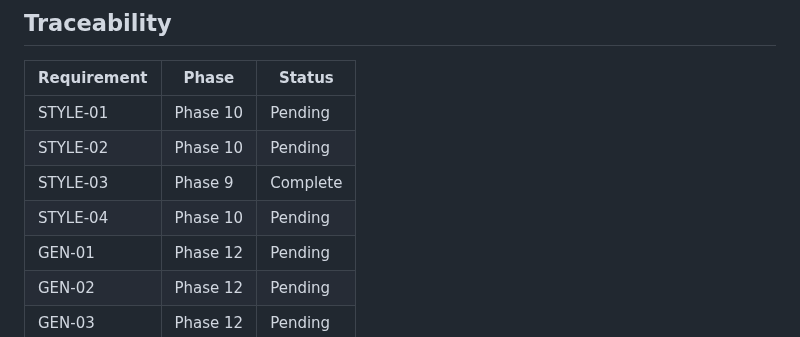
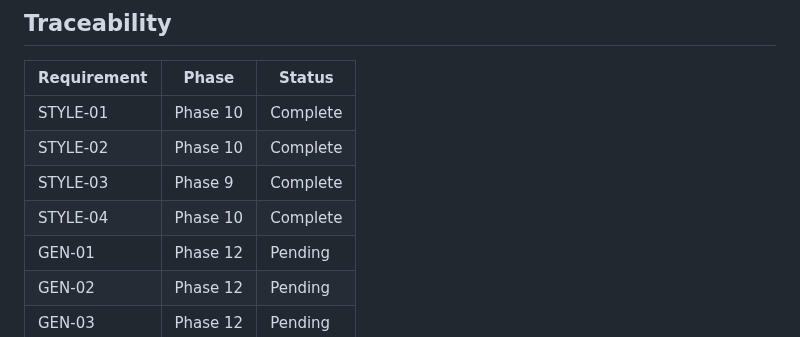
Before and after one commit to dubedad/JD-Builder-Lite, a Markdown page: .planning/REQUIREMENTS.md, the part around one of its changes. Drawn GitHub-style.

```diff
--- a/.planning/REQUIREMENTS.md
+++ b/.planning/REQUIREMENTS.md
@@ -67,10 +67,10 @@ Requirements for style-enhanced JD generation with vocabulary constraints.
 
 | Requirement | Phase | Status |
 |-------------|-------|--------|
-| STYLE-01 | Phase 10 | Pending |
-| STYLE-02 | Phase 10 | Pending |
+| STYLE-01 | Phase 10 | Complete |
+| STYLE-02 | Phase 10 | Complete |
 | STYLE-03 | Phase 9 | Complete |
-| STYLE-04 | Phase 10 | Pending |
+| STYLE-04 | Phase 10 | Complete |
 | GEN-01 | Phase 12 | Pending |
 | GEN-02 | Phase 12 | Pending |
 | GEN-03 | Phase 12 | Pending |
```
Also changed, not shown: other parts of .planning/REQUIREMENTS.md (+4 -4 lines), .planning/ROADMAP.md (+5 -5 lines), 1 other file.
